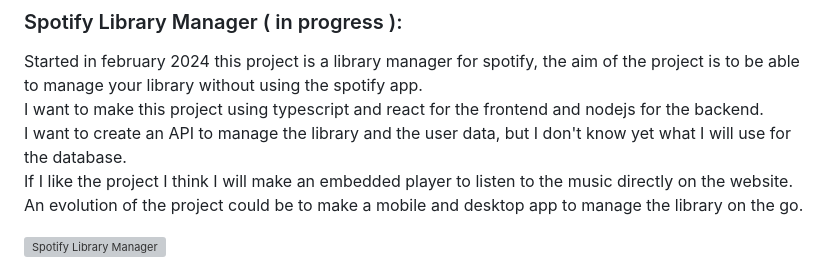
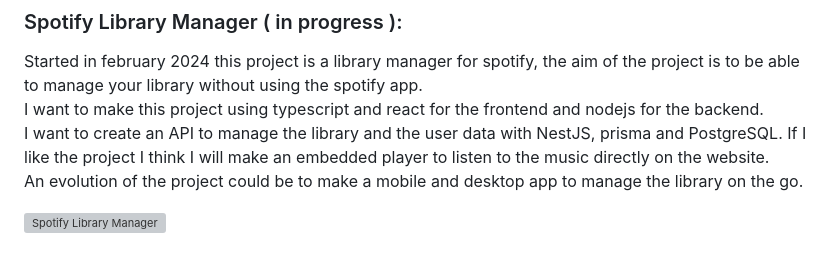
Before and after one commit to tinsuki/tinsuki, a Markdown page: README.md, the part around the change. Drawn GitHub-style; grey boxes are pictures that could not be loaded.

```diff
--- a/README.md
+++ b/README.md
@@ -48,7 +48,7 @@
 
 Started in february 2024 this project is a library manager for spotify, the aim of the project is to be able to manage your library without using the spotify app.
 I want to make this project using typescript and react for the frontend and nodejs for the backend.
-I want to create an API to manage the library and the user data, but I don't know yet what I will use for the database.
+I want to create an API to manage the library and the user data with NestJS, prisma and PostgreSQL.
 If I like the project I think I will make an embedded player to listen to the music directly on the website.
 An evolution of the project could be to make a mobile and desktop app to manage the library on the go.
 
```
